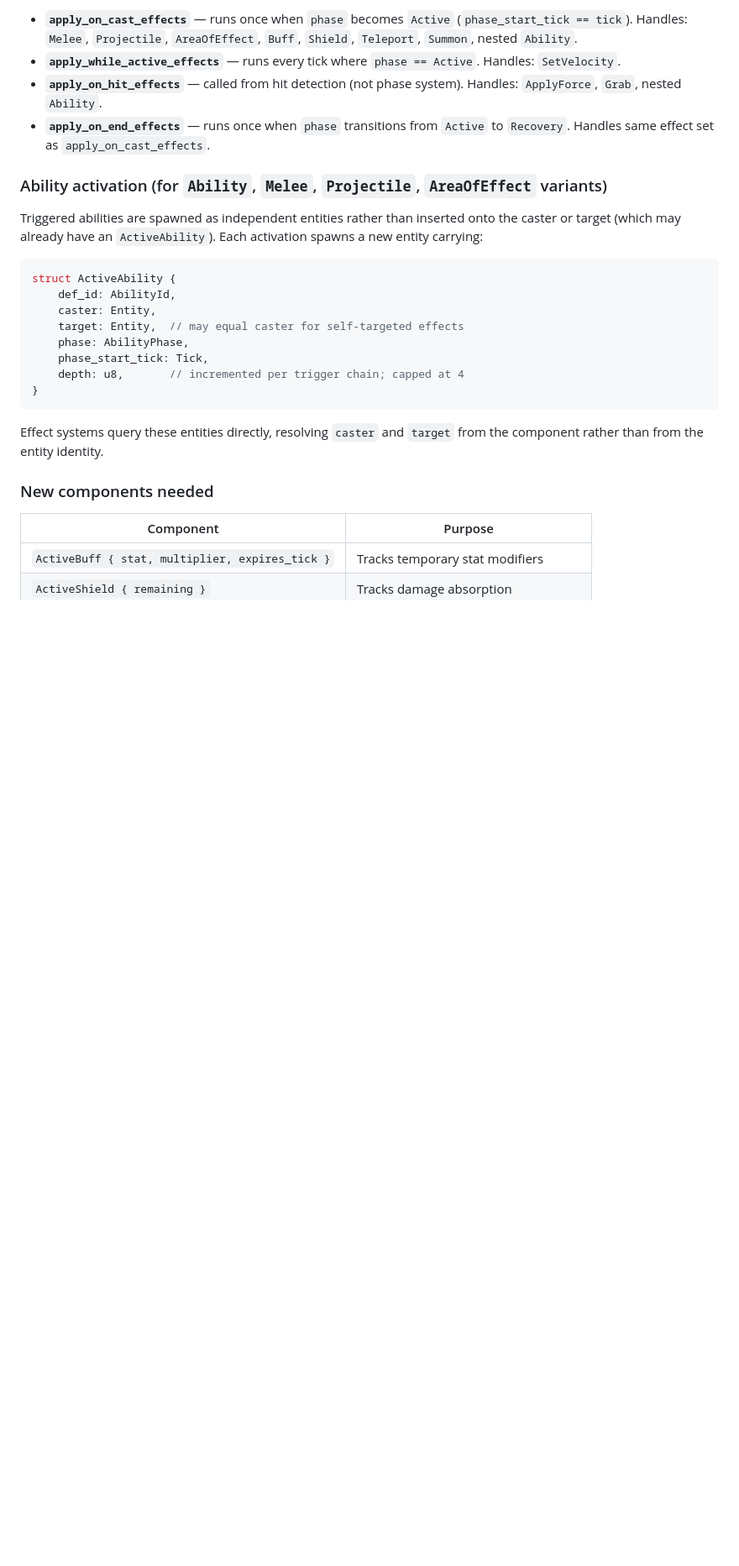
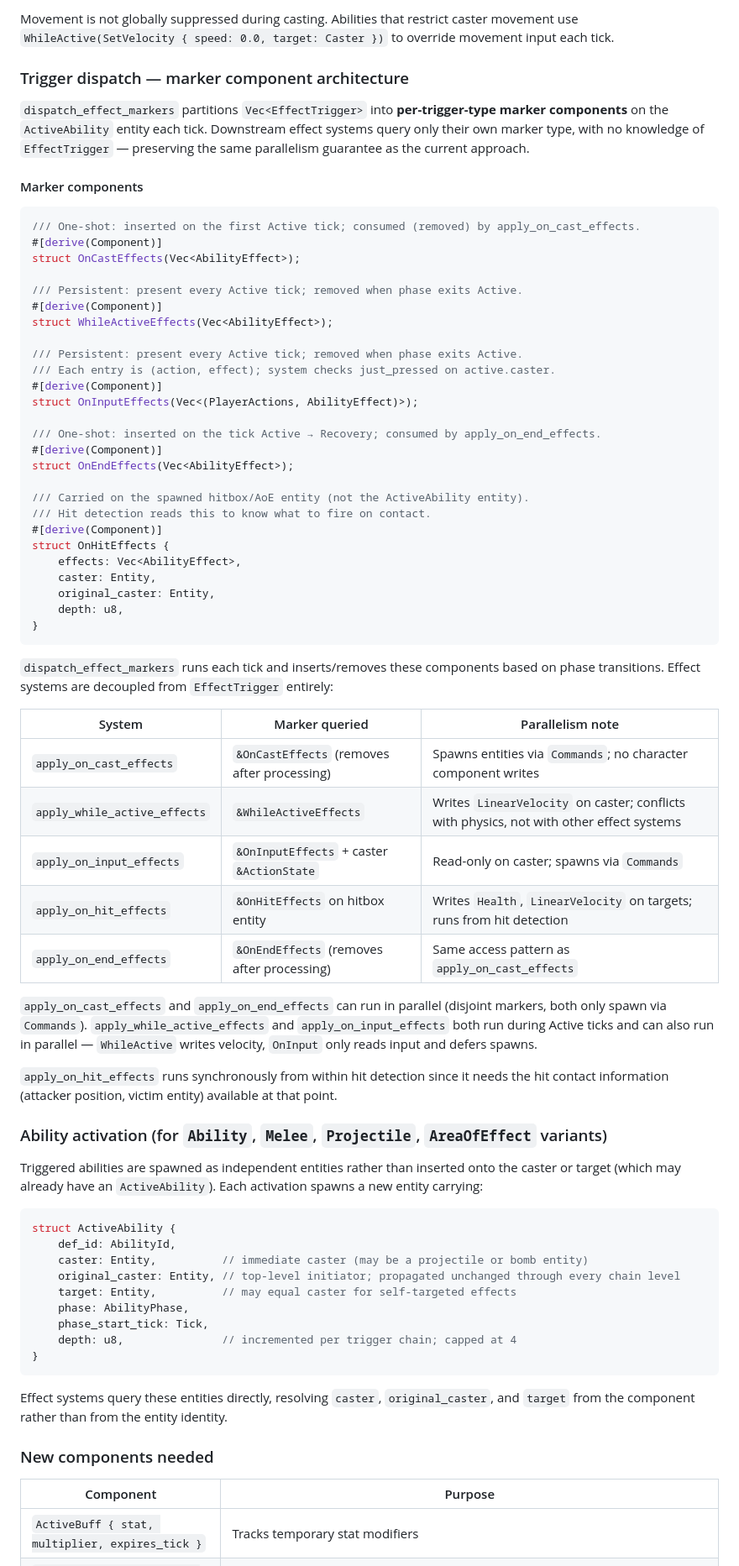
Before and after one commit to AdamWhitehurst/bevy-lightyear-template, a Markdown page: doc/design/2026-02-13-ability-effect-primitives.md, the part around one of its changes. Shown at 84% size. Rendered like a GitHub page; blank space fills up the shorter version.

Commit message:
feat: research primitives, on-input design

````diff
--- a/doc/design/2026-02-13-ability-effect-primitives.md
+++ b/doc/design/2026-02-13-ability-effect-primitives.md
@@ -192,8 +234,54 @@ Current systems (`ability_projectile_spawn`, `ability_dash_effect`) check the si
 
-- **`apply_on_cast_effects`** — runs once when `phase` becomes `Active` (`phase_start_tick == tick`). Handles: `Melee`, `Projectile`, `AreaOfEffect`, `Buff`, `Shield`, `Teleport`, `Summon`, nested `Ability`.
-- **`apply_while_active_effects`** — runs every tick where `phase == Active`. Handles: `SetVelocity`.
-- **`apply_on_hit_effects`** — called from hit detection (not phase system). Handles: `ApplyForce`, `Grab`, nested `Ability`.
-- **`apply_on_end_effects`** — runs once when `phase` transitions from `Active` to `Recovery`. Handles same effect set as `apply_on_cast_effects`.
+Movement is not globally suppressed during casting. Abilities that restrict caster movement use `WhileActive(SetVelocity { speed: 0.0, target: Caster })` to override movement input each tick.
+
+### Trigger dispatch — marker component architecture
+
+`dispatch_effect_markers` partitions `Vec<EffectTrigger>` into **per-trigger-type marker components** on the `ActiveAbility` entity each tick. Downstream effect systems query only their own marker type, with no knowledge of `EffectTrigger` — preserving the same parallelism guarantee as the current approach.
+
+#### Marker components
+
+```rust
+/// One-shot: inserted on the first Active tick; consumed (removed) by apply_on_cast_effects.
+#[derive(Component)]
+struct OnCastEffects(Vec<AbilityEffect>);
+
+/// Persistent: present every Active tick; removed when phase exits Active.
+#[derive(Component)]
+struct WhileActiveEffects(Vec<AbilityEffect>);
+
+/// Persistent: present every Active tick; removed when phase exits Active.
+/// Each entry is (action, effect); system checks just_pressed on active.caster.
+#[derive(Component)]
+struct OnInputEffects(Vec<(PlayerActions, AbilityEffect)>);
+
+/// One-shot: inserted on the tick Active → Recovery; consumed by apply_on_end_effects.
+#[derive(Component)]
+struct OnEndEffects(Vec<AbilityEffect>);
+
+/// Carried on the spawned hitbox/AoE entity (not the ActiveAbility entity).
+/// Hit detection reads this to know what to fire on contact.
+#[derive(Component)]
+struct OnHitEffects {
+    effects: Vec<AbilityEffect>,
+    caster: Entity,
+    original_caster: Entity,
+    depth: u8,
+}
+```
+
+`dispatch_effect_markers` runs each tick and inserts/removes these components based on phase transitions. Effect systems are decoupled from `EffectTrigger` entirely:
+
+| System | Marker queried | Parallelism note |
+|--------|---------------|-----------------|
+| `apply_on_cast_effects` | `&OnCastEffects` (removes after processing) | Spawns entities via `Commands`; no character component writes |
+| `apply_while_active_effects` | `&WhileActiveEffects` | Writes `LinearVelocity` on caster; conflicts with physics, not with other effect systems |
+| `apply_on_input_effects` | `&OnInputEffects` + caster `&ActionState` | Read-only on caster; spawns via `Commands` |
+| `apply_on_hit_effects` | `&OnHitEffects` on hitbox entity | Writes `Health`, `LinearVelocity` on targets; runs from hit detection |
+| `apply_on_end_effects` | `&OnEndEffects` (removes after processing) | Same access pattern as `apply_on_cast_effects` |
+
+`apply_on_cast_effects` and `apply_on_end_effects` can run in parallel (disjoint markers, both only spawn via `Commands`). `apply_while_active_effects` and `apply_on_input_effects` both run during Active ticks and can also run in parallel — `WhileActive` writes velocity, `OnInput` only reads input and defers spawns.
+
+`apply_on_hit_effects` runs synchronously from within hit detection since it needs the hit contact information (attacker position, victim entity) available at that point.
 
 ### Ability activation (for `Ability`, `Melee`, `Projectile`, `AreaOfEffect` variants)
 
@@ -202,15 +290,16 @@ Triggered abilities are spawned as independent entities rather than inserted ont
 ```rust
 struct ActiveAbility {
     def_id: AbilityId,
-    caster: Entity,
-    target: Entity,  // may equal caster for self-targeted effects
+    caster: Entity,          // immediate caster (may be a projectile or bomb entity)
+    original_caster: Entity, // top-level initiator; propagated unchanged through every chain level
+    target: Entity,          // may equal caster for self-targeted effects
     phase: AbilityPhase,
     phase_start_tick: Tick,
-    depth: u8,       // incremented per trigger chain; capped at 4
+    depth: u8,               // incremented per trigger chain; capped at 4
 }
 ```
 
-Effect systems query these entities directly, resolving `caster` and `target` from the component rather than from the entity identity.
+Effect systems query these entities directly, resolving `caster`, `original_caster`, and `target` from the component rather than from the entity identity.
 
 ### New components needed
 
````
Also changed, not shown: other parts of doc/design/2026-02-13-ability-effect-primitives.md (+84 -41 lines), doc/research/2026-02-20-ability-effect-primitives-implementation-analysis.md (added, +261 -0 lines).
